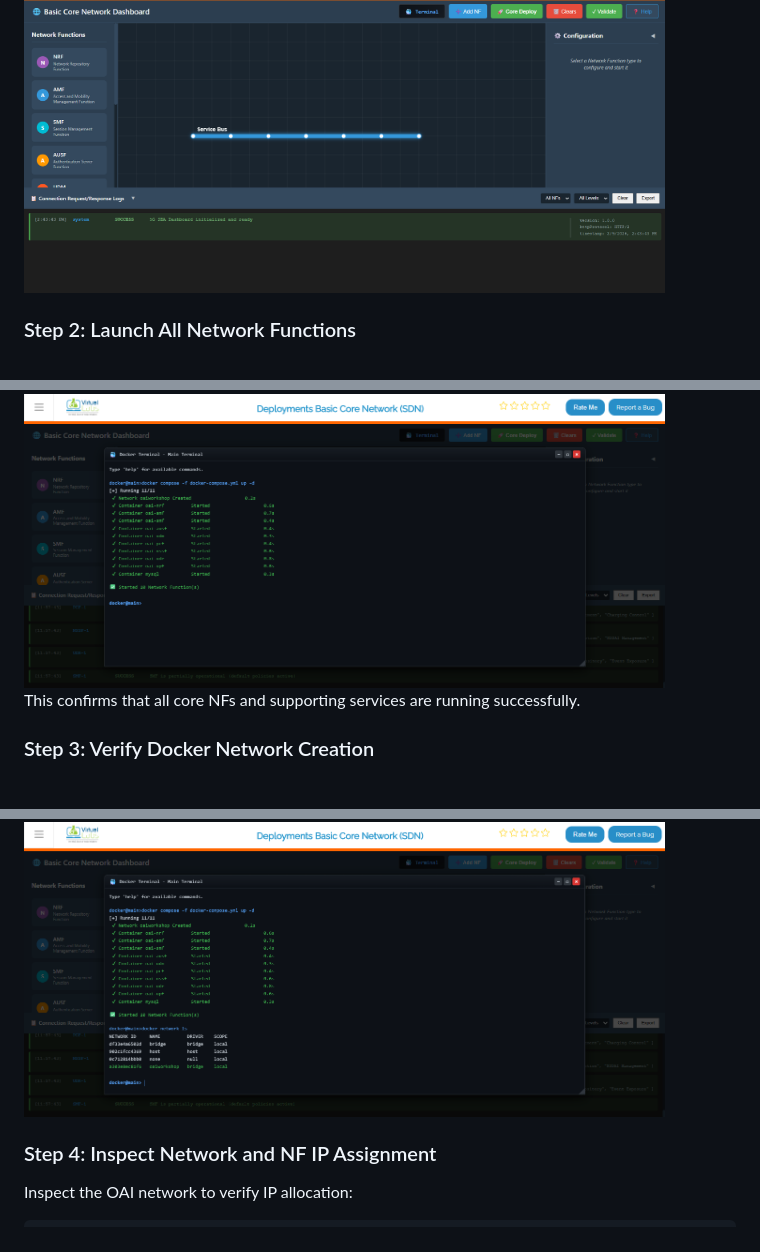
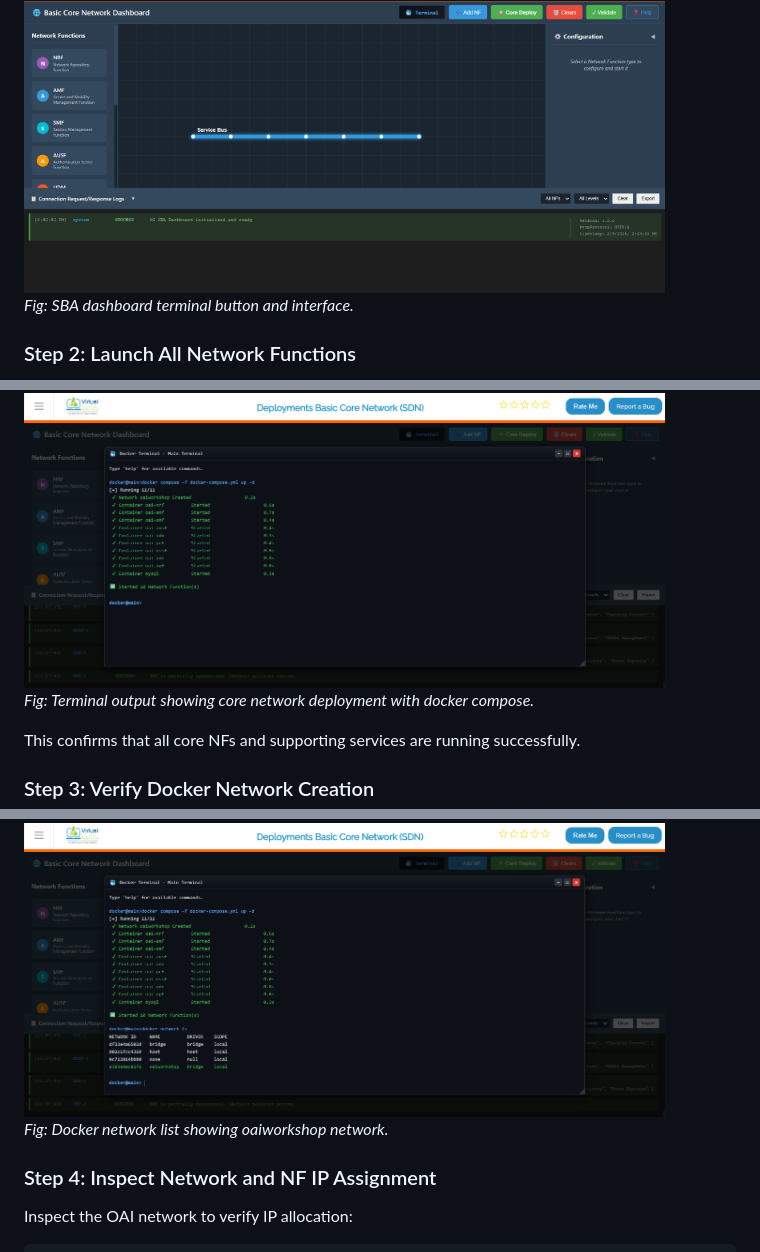
Before and after one commit to virtual-labs/exp-deployments-basic-core-dei, a Markdown page: experiment/procedure.md, 3 parts joined by grey strips. GitHub-like rendering.

````diff
--- a/experiment/procedure.md
+++ b/experiment/procedure.md
@@ -23,6 +23,8 @@ This method allows you to deploy all Network Functions at once using predefined
 
 <img src="images/prd1.png"  width="90%">
 
+*Fig: SBA dashboard terminal button and interface.*
+
 ### Step 2: Launch All Network Functions
 
 Click on the terminal button to open the terminal then from the project root directory, execute the following command:
@@ -31,6 +33,8 @@ Click on the terminal button to open the terminal then from the project root dir
 docker compose -f docker-compose.yml up -d
 ```
 <img src="images/prd2.png"  width="90%">
+
+*Fig: Terminal output showing core network deployment with docker compose.*
 
 
 This confirms that all core NFs and supporting services are running successfully.
@@ -46,6 +50,8 @@ You should see the oaiworkshop network:
 
 <img src="images/prd3.png"  width="90%">
 
+*Fig: Docker network list showing oaiworkshop network.*
+
 ### Step 4: Inspect Network and NF IP Assignment
 
 Inspect the OAI network to verify IP allocation:
````
Also changed, not shown: other parts of experiment/procedure.md (+14 -0 lines).
